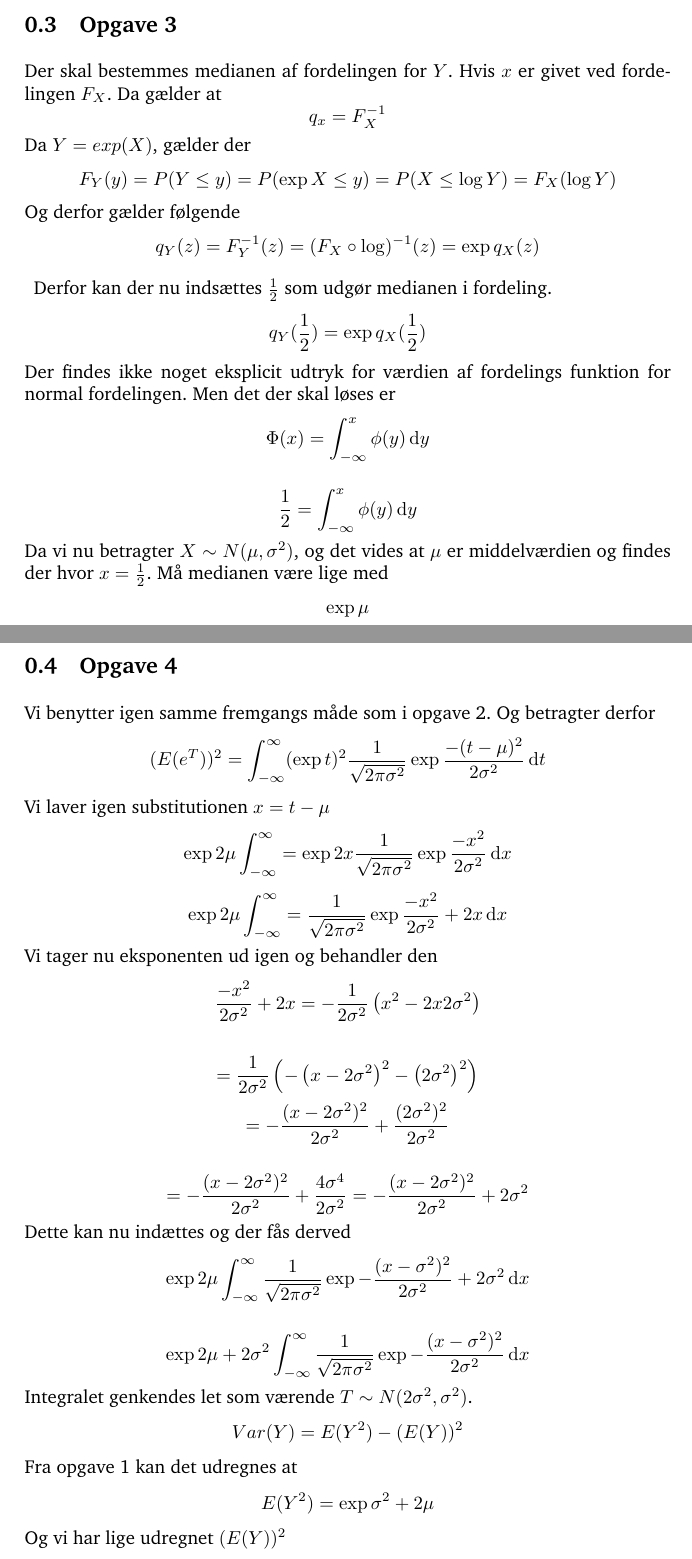
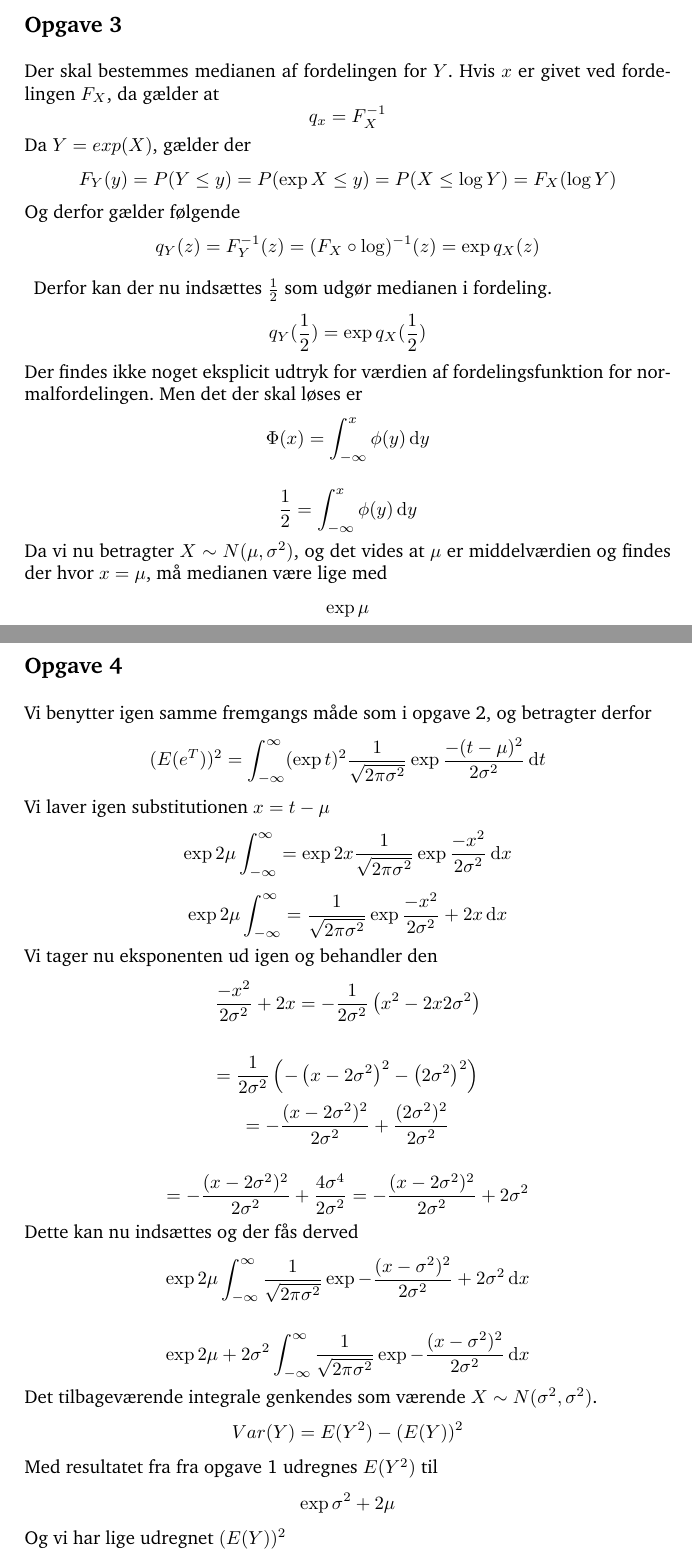
Before and after one commit to bonde/sast, a LaTeX document (projekt2/report/project2.tex, which reads projekt2/report/del1.tex): two parts of pages 3 and 4 of 5, joined at a grey line, cut so that both start at the same text. Compiled offline with pdfLaTeX.

Commit message:
Fixed a lot of small errors in del1.tex

```diff
--- a/projekt2/report/del1.tex
+++ b/projekt2/report/del1.tex
@@ -126,7 +126,7 @@ Derfor kan der nu inds\ae ttes $\frac{1}{2}$ som udg\o r medianen i fordeling.
 \[
 q_{Y}(\frac{1}{2}) = \exp{q_{X}(\frac{1}{2})}
 \]
-Der findes ikke noget eksplicit udtryk for v\ae rdien af fordelings funktion for normal fordelingen. Men det der skal l\o ses er
+Der findes ikke noget eksplicit udtryk for v\ae rdien af fordelingsfunktion for normalfordelingen. Men det der skal l\o ses er
 \[
 \Phi (x) = \int_{-\infty}^{x} \phi (y) \ud y
 \]
@@ -134,14 +134,14 @@ Der findes ikke noget eksplicit udtryk for v\ae rdien af fordelings funktion for
 \[
 \frac{1}{2} = \int_{-\infty}^{x} \phi(y) \ud y
 \]
-Da vi nu betragter $X \sim N(\mu, \sigma^2)$, og det vides at $\mu$ er middelv\ae rdien og findes der hvor $x = \frac{1}{2}$. M\aa\ medianen v\ae re lige med
+Da vi nu betragter $X \sim N(\mu, \sigma^2)$, og det vides at $\mu$ er middelv\ae rdien og findes der hvor $x = \mu$, m\aa\ medianen v\ae re lige med
 \[
 \exp{\mu}
 \]
 
-\subsection{Opgave 4}
+\subsection*{Opgave 4}
 
-Vi benytter igen samme fremgangs m\aa de som i opgave 2. Og betragter derfor
+Vi benytter igen samme fremgangs m\aa de som i opgave 2, og betragter derfor
 \[
 (E(e^{T}))^2 = \int_{-\infty}^{\infty} (\exp{t})^{2} \frac{1}{\sqrt{2\pi\sigma^{2}}} \exp{\frac{-(t - \mu)^{2}}{2\sigma^{2}}} \ud t
 \]
@@ -167,7 +167,7 @@ Vi tager nu eksponenten ud igen og behandler den
 \[
 = -\frac{(x - 2\sigma^2)^2}{2\sigma^2} + \frac{4\sigma^4}{2\sigma^2} = -\frac{(x-2\sigma^2)^2}{2\sigma^2} + 2\sigma^2
 \]
-Dette kan nu ind\ae ttes og der f\aa s derved
+Dette kan nu inds\ae ttes og der f\aa s derved
 \[
 \exp{2\mu} \int_{-\infty}^{\infty} \frac{1}{\sqrt{2\pi\sigma^{2}}} \exp{-\frac{(x-\sigma^2)^2}{2\sigma^2} + 2\sigma^2} \ud x
 \]
@@ -175,13 +175,13 @@ Dette kan nu ind\ae ttes og der f\aa s derved
 \[
 \exp{2\mu+2\sigma^2} \int_{-\infty}^{\infty} \frac{1}{\sqrt{2\pi\sigma^{2}}} \exp{-\frac{(x-\sigma^2)^2}{2\sigma^2}} \ud x
 \]
-Integralet genkendes let som v\ae rende $T \sim N(2\sigma^2, \sigma^2)$.
+Det tilbagev\ae rende integrale genkendes som v\ae rende $X \sim N(\sigma^2, \sigma^2)$.
 \[
 Var(Y) = E(Y^2) - (E(Y))^2
 \]
-Fra opgave 1 kan det udregnes at
+Med resultatet fra fra opgave 1 udregnes $E(Y^2)$ til
 \[
-E(Y^2) = \exp{\sigma^2 + 2\mu}
+\exp{\sigma^2 + 2\mu}
 \]
 Og vi har lige udregnet $(E(Y))^2$
 \[
```
Also changed, not shown: projekt2/report/del1.tex (26 more changed lines).
